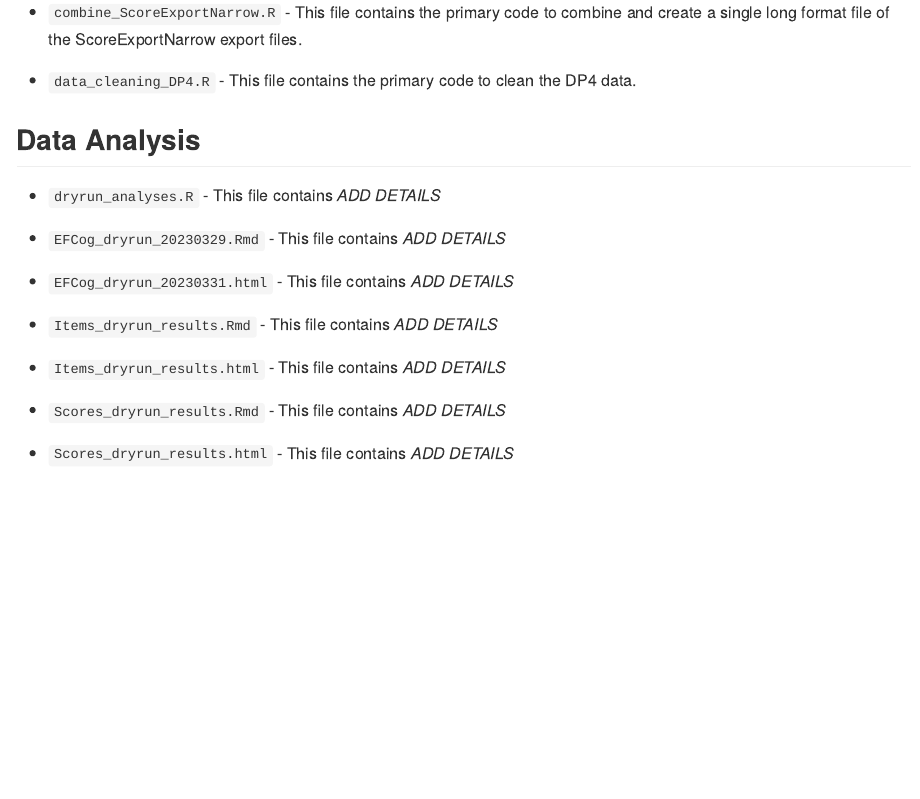
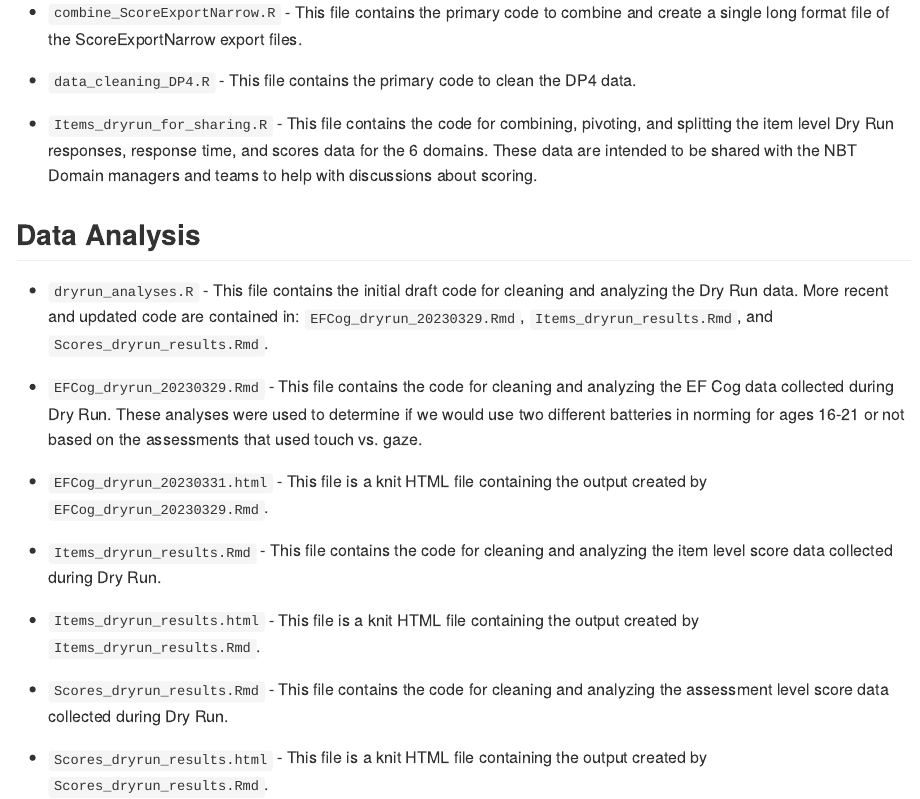
Before and after one commit to emdworak/BabyTB_NU_MSS, an R Markdown document (dry_run/README.Rmd): the page in a window 1100 px wide, from 790 px down. The pictures show the output file dry_run/README.md that the author committed with the source, drawn offline in the style of GitHub.

Commit message:
Updated README files associated with the dry run folder.

```diff
--- a/dry_run/README.Rmd
+++ b/dry_run/README.Rmd
@@ -36,18 +36,20 @@ As of `r format(Sys.time(), '%B %Y')`, this folder contains a number of files us
 
 -   `data_cleaning_DP4.R` - This file contains the primary code to clean the DP4 data.
 
+- `Items_dryrun_for_sharing.R` - This file contains the code for combining, pivoting, and splitting the item level Dry Run responses, response time, and scores data for the 6 domains. These data are intended to be shared with the NBT Domain managers and teams to help with discussions about scoring.
+
 ## Data Analysis
 
--   `dryrun_analyses.R` - This file contains *ADD DETAILS*
+-   `dryrun_analyses.R` - This file contains the initial draft code for cleaning and analyzing the Dry Run data. More recent and updated code are contained in: `EFCog_dryrun_20230329.Rmd`, `Items_dryrun_results.Rmd`, and `Scores_dryrun_results.Rmd`.
 
--   `EFCog_dryrun_20230329.Rmd` - This file contains *ADD DETAILS*
+-   `EFCog_dryrun_20230329.Rmd` - This file contains the code for cleaning and analyzing the EF Cog data collected during Dry Run. These analyses were used to determine if we would use two different batteries in norming for ages 16-21 or not based on the assessments that used touch vs. gaze.
 
--   `EFCog_dryrun_20230331.html` - This file contains *ADD DETAILS*
+-   `EFCog_dryrun_20230331.html` - This file is a knit HTML file containing the output created by `EFCog_dryrun_20230329.Rmd`.
 
--   `Items_dryrun_results.Rmd` - This file contains *ADD DETAILS*
+-   `Items_dryrun_results.Rmd` - This file contains the code for cleaning and analyzing the item level score data collected during Dry Run.
 
--   `Items_dryrun_results.html` - This file contains *ADD DETAILS*
+-   `Items_dryrun_results.html` - This file is a knit HTML file containing the output created by `Items_dryrun_results.Rmd`.
 
--   `Scores_dryrun_results.Rmd` - This file contains *ADD DETAILS*
+-   `Scores_dryrun_results.Rmd` - This file contains the code for cleaning and analyzing the assessment level score data collected during Dry Run.
 
--   `Scores_dryrun_results.html` - This file contains *ADD DETAILS*
+-   `Scores_dryrun_results.html` - This file is a knit HTML file containing the output created by `Scores_dryrun_results.Rmd`.
```
Also changed, not shown: dry_run/README.md.
